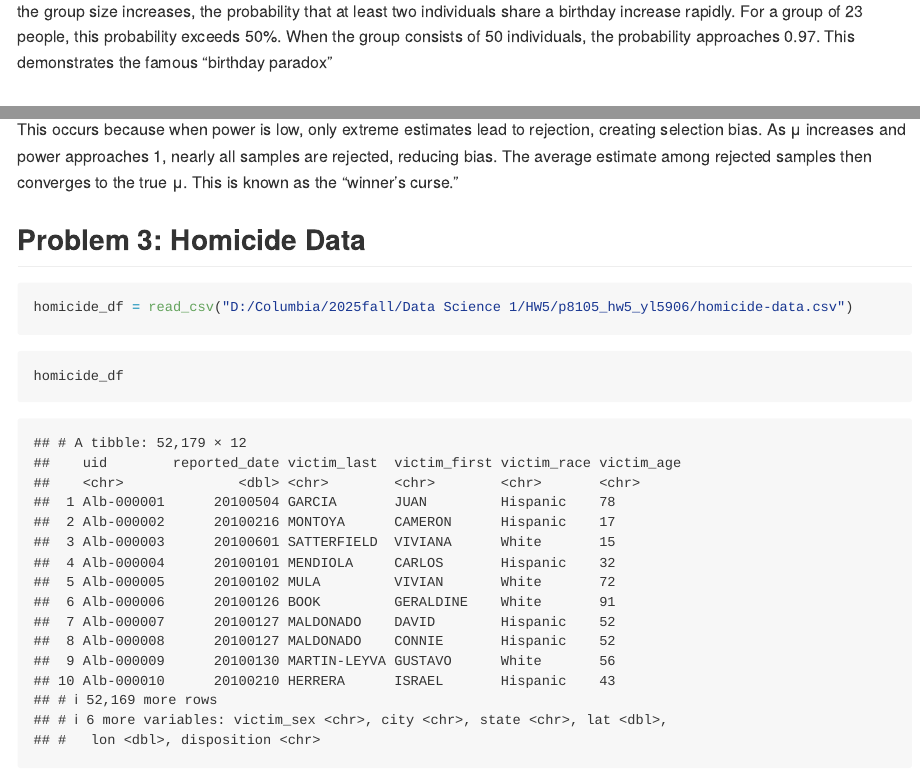
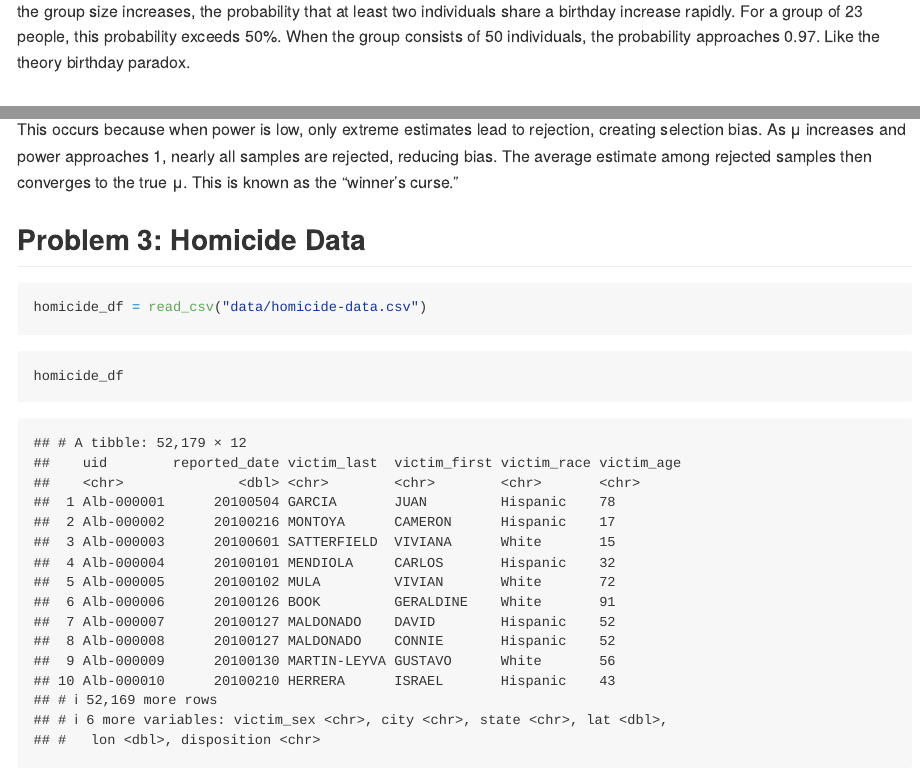
Before and after one commit to Jimmy-ze/p8105_hw5_yl5906, an R Markdown document (p8105_hw5_yl5906.Rmd): the page in a window 1100 px wide, from 1700 px down, and a second part further down, joined at a grey line. The pictures show the output file p8105_hw5_yl5906.md that the author committed with the source, drawn offline in the style of GitHub.

Commit message:
version2

````diff
--- a/p8105_hw5_yl5906.Rmd
+++ b/p8105_hw5_yl5906.Rmd
@@ -74,7 +74,7 @@ birthday_sim |>
   )
 ```
 
-the group size increases, the probability that at least two individuals share a birthday increase rapidly. For a group of 23 people, this probability exceeds 50%. When the group consists of 50 individuals, the probability approaches `r round(birthday_sim |> filter(group_size == 50) |> pull(probability), 3)`. This demonstrates the famous "birthday paradox"
+the group size increases, the probability that at least two individuals share a birthday increase rapidly. For a group of 23 people, this probability exceeds 50%. When the group consists of 50 individuals, the probability approaches `r round(birthday_sim |> filter(group_size == 50) |> pull(probability), 3)`. Like the theory birthday paradox.
 
 
 ## Problem 2: Power Simulation
@@ -210,7 +210,7 @@ This occurs because when power is low, only extreme estimates lead to rejection,
 
 ## Problem 3: Homicide Data
 ```{r load_data, message = FALSE}
-homicide_df = read_csv("D:/Columbia/2025fall/Data Science 1/HW5/p8105_hw5_yl5906/homicide-data.csv")
+homicide_df = read_csv("data/homicide-data.csv")
 ```
 
 ```{r describe_data}
````
Also changed, not shown: data/homicide-data.csv (renamed from homicide-data.csv), p8105_hw5_yl5906.md, p8105_hw5_yl5906.Rmd (2 more changed lines).
